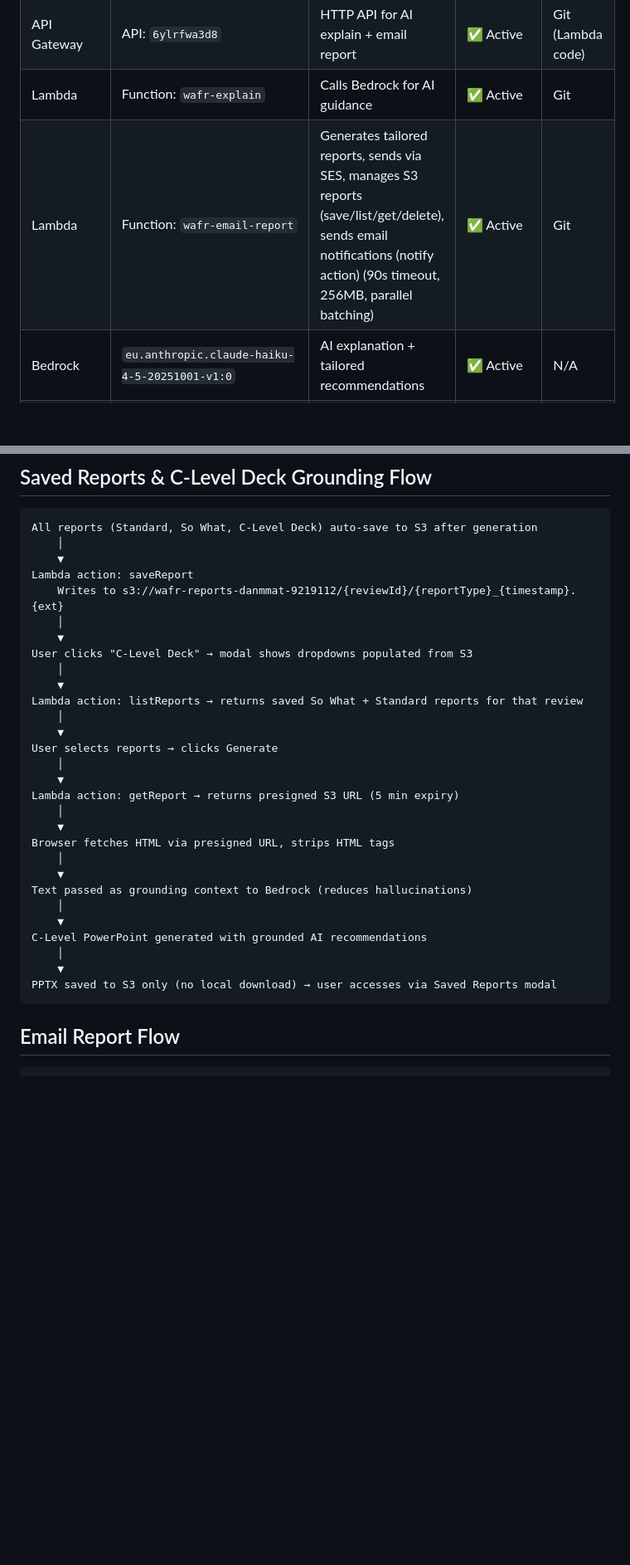
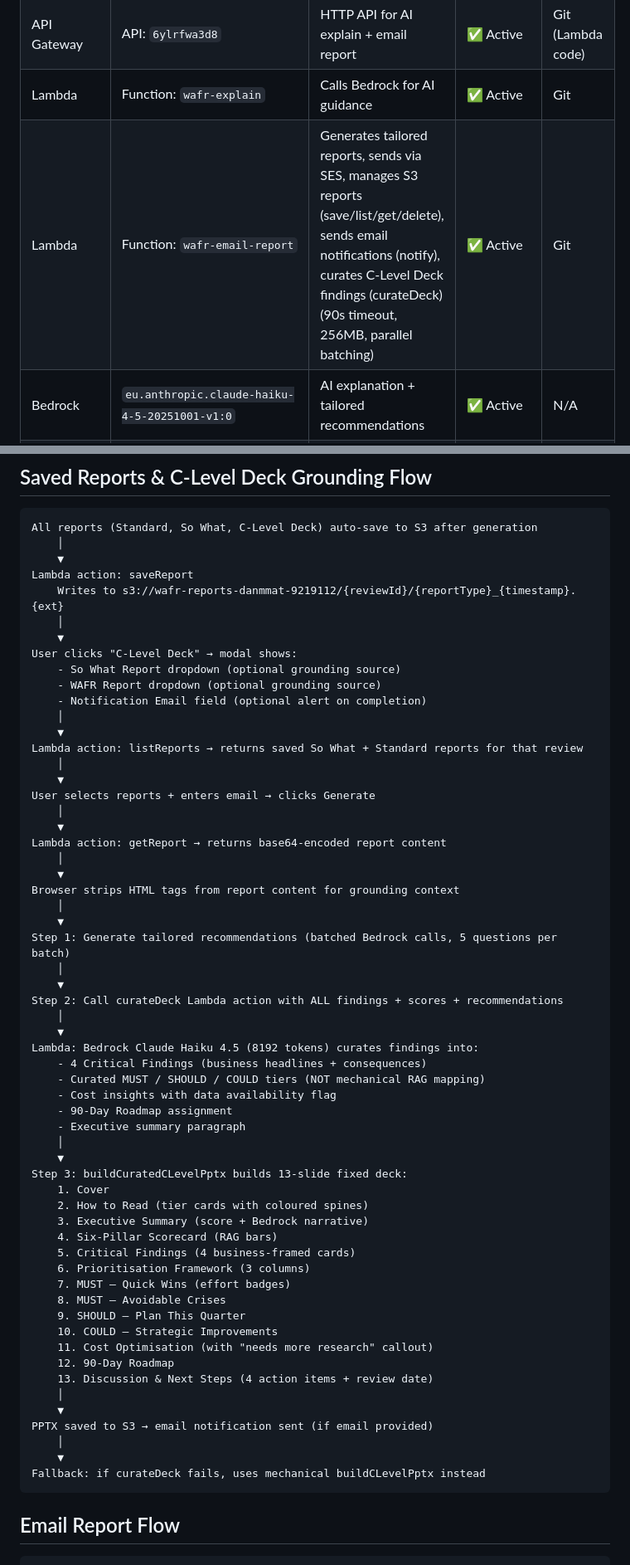
Before and after one commit to danielmatlock/workspaces-well-architected-review, a Markdown page: docs/ARCHITECTURE.md, 2 parts joined by grey strips. Shown at 83% size. Rendered like a GitHub page; blank space fills up the shorter version.

````diff
--- a/docs/ARCHITECTURE.md
+++ b/docs/ARCHITECTURE.md
@@ -149,7 +149,7 @@ flowchart LR
 | DynamoDB | Table: `wafr-templates` | Template storage | ✅ Active | ✅ PITR enabled |
 | API Gateway | API: `6ylrfwa3d8` | HTTP API for AI explain + email report | ✅ Active | Git (Lambda code) |
 | Lambda | Function: `wafr-explain` | Calls Bedrock for AI guidance | ✅ Active | Git |
-| Lambda | Function: `wafr-email-report` | Generates tailored reports, sends via SES, manages S3 reports (save/list/get/delete), sends email notifications (notify action) (90s timeout, 256MB, parallel batching) | ✅ Active | Git |
+| Lambda | Function: `wafr-email-report` | Generates tailored reports, sends via SES, manages S3 reports (save/list/get/delete), sends email notifications (notify), curates C-Level Deck findings (curateDeck) (90s timeout, 256MB, parallel batching) | ✅ Active | Git |
 | Bedrock | `eu.anthropic.claude-haiku-4-5-20251001-v1:0` | AI explanation + tailored recommendations | ✅ Active | N/A |
 | S3 | Bucket: `wafr-reports-danmmat-9219112` | Auto-saved report storage | ✅ Active | N/A |
 | SES | Verified sender: `danmmat@amazon.co.uk` | Email delivery for reports | ✅ Active (sandbox) | N/A |
@@ -278,28 +278,58 @@ Lambda action: saveReport
     Writes to s3://wafr-reports-danmmat-9219112/{reviewId}/{reportType}_{timestamp}.{ext}
     │
     ▼
-User clicks "C-Level Deck" → modal shows dropdowns populated from S3
+User clicks "C-Level Deck" → modal shows:
+    - So What Report dropdown (optional grounding source)
+    - WAFR Report dropdown (optional grounding source)
+    - Notification Email field (optional alert on completion)
     │
     ▼
 Lambda action: listReports → returns saved So What + Standard reports for that review
     │
     ▼
-User selects reports → clicks Generate
+User selects reports + enters email → clicks Generate
     │
     ▼
-Lambda action: getReport → returns presigned S3 URL (5 min expiry)
+Lambda action: getReport → returns base64-encoded report content
     │
     ▼
-Browser fetches HTML via presigned URL, strips HTML tags
+Browser strips HTML tags from report content for grounding context
     │
     ▼
-Text passed as grounding context to Bedrock (reduces hallucinations)
+Step 1: Generate tailored recommendations (batched Bedrock calls, 5 questions per batch)
     │
     ▼
-C-Level PowerPoint generated with grounded AI recommendations
+Step 2: Call curateDeck Lambda action with ALL findings + scores + recommendations
     │
     ▼
-PPTX saved to S3 only (no local download) → user accesses via Saved Reports modal
+Lambda: Bedrock Claude Haiku 4.5 (8192 tokens) curates findings into:
+    - 4 Critical Findings (business headlines + consequences)
+    - Curated MUST / SHOULD / COULD tiers (NOT mechanical RAG mapping)
+    - Cost insights with data availability flag
+    - 90-Day Roadmap assignment
+    - Executive summary paragraph
+    │
+    ▼
+Step 3: buildCuratedCLevelPptx builds 13-slide fixed deck:
+    1. Cover
+    2. How to Read (tier cards with coloured spines)
+    3. Executive Summary (score + Bedrock narrative)
+    4. Six-Pillar Scorecard (RAG bars)
+    5. Critical Findings (4 business-framed cards)
+    6. Prioritisation Framework (3 columns)
+    7. MUST — Quick Wins (effort badges)
+    8. MUST — Avoidable Crises
+    9. SHOULD — Plan This Quarter
+    10. COULD — Strategic Improvements
+    11. Cost Optimisation (with "needs more research" callout)
+    12. 90-Day Roadmap
+    13. Discussion & Next Steps (4 action items + review date)
+    │
+    ▼
+PPTX saved to S3 → email notification sent (if email provided)
+    │
+    ▼
+Fallback: if curateDeck fails, uses mechanical buildCLevelPptx instead
 ```
 
 ## Email Report Flow
````
Also changed, not shown: README.md (+9 -0 lines), docs/CLEVEL-DECK-LOGIC.md (added, +222 -0 lines).
